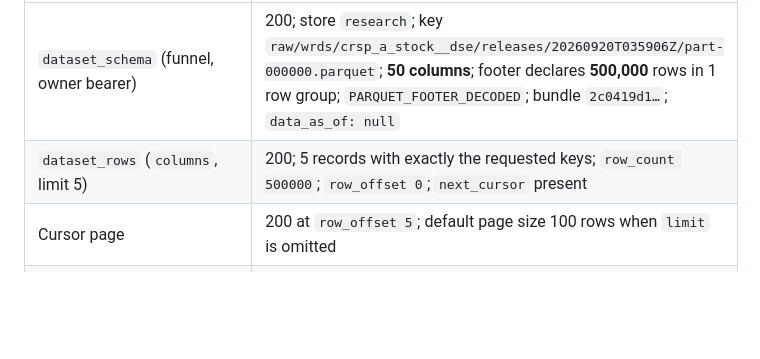
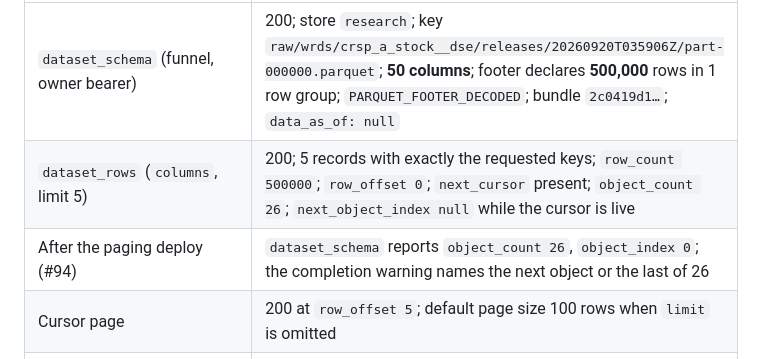
Before and after one commit to Scott-Switzer/DCF-stock-valuation-Engine, a Markdown page: docs/receipts/dataset-rows-2026-10-26.md, the part around one of its changes. GitHub-like rendering; blank space fills up the shorter version.

```diff
--- a/docs/receipts/dataset-rows-2026-10-26.md
+++ b/docs/receipts/dataset-rows-2026-10-26.md
@@ -47,7 +52,8 @@ values were captured.
 | Check | Result |
 | --- | --- |
 | `dataset_schema` (funnel, owner bearer) | 200; store `research`; key `raw/wrds/crsp_a_stock__dse/releases/20260920T035906Z/part-000000.parquet`; **50 columns**; footer declares **500,000** rows in 1 row group; `PARQUET_FOOTER_DECODED`; bundle `2c0419d1…`; `data_as_of: null` |
-| `dataset_rows` (`columns`, limit 5) | 200; 5 records with exactly the requested keys; `row_count 500000`; `row_offset 0`; `next_cursor` present |
+| `dataset_rows` (`columns`, limit 5) | 200; 5 records with exactly the requested keys; `row_count 500000`; `row_offset 0`; `next_cursor` present; `object_count 26`; `next_object_index null` while the cursor is live |
+| After the paging deploy (#94) | `dataset_schema` reports `object_count 26`, `object_index 0`; the completion warning names the next object or the last of 26 |
 | Cursor page | 200 at `row_offset 5`; default page size 100 rows when `limit` is omitted |
 | `path: "raw/wrds/secret.parquet"` | 422 `INVALID_REQUEST: Unsupported field: path` |
 | `limit: 5000` | 422 `Rows limit must be 1–1,000.` |
```
Also changed, not shown: other parts of docs/receipts/dataset-rows-2026-10-26.md (+9 -4 lines).
